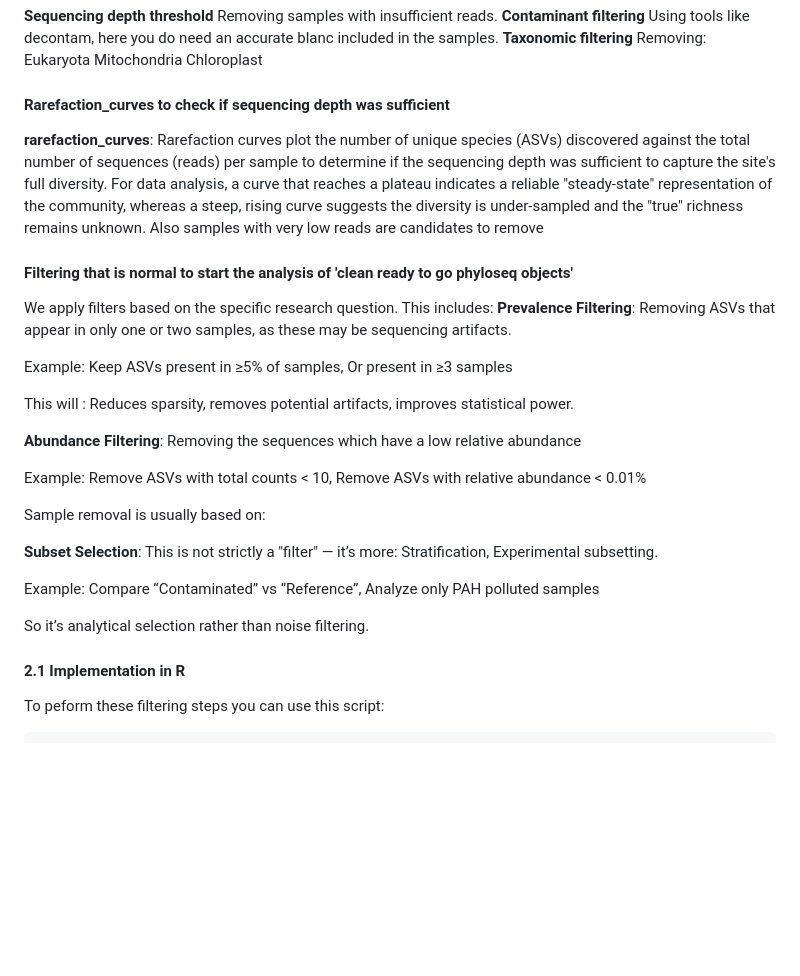
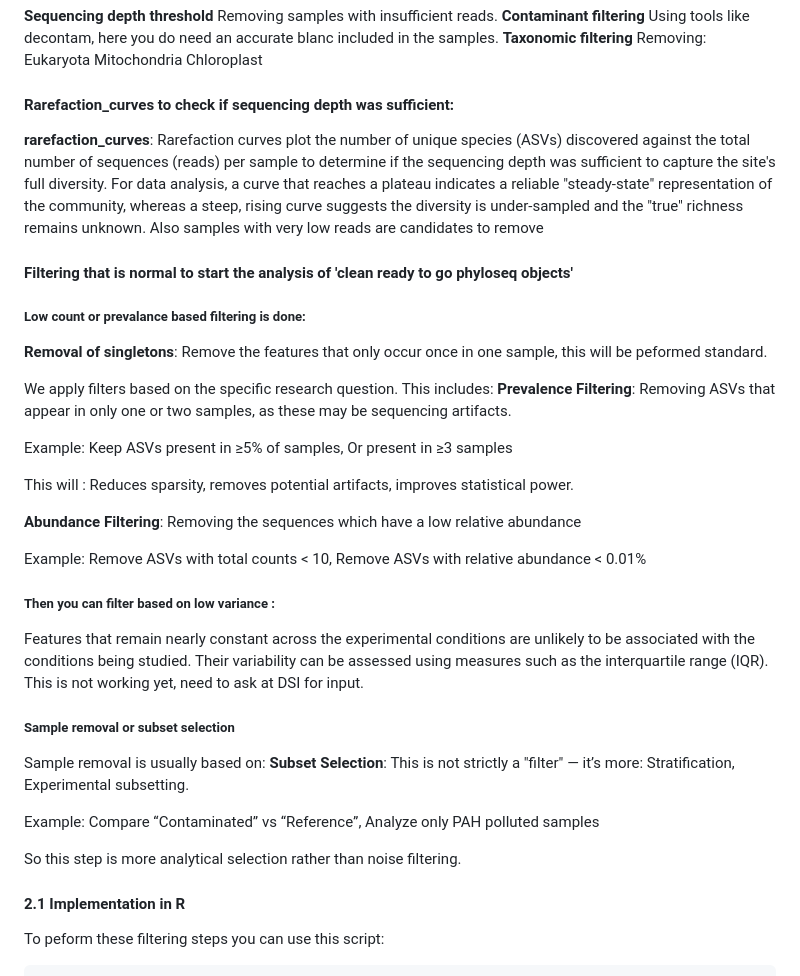
Before and after one commit to SimonVandersanden123/Microbiome_Pipeline_Collab, a Markdown page: Primary_Documentation.md, the part around the change. Drawn GitHub-style; blank space fills up the shorter version.

Commit message:
added info with regard to variance based filtering, however this is not on point yet
Expanded documentation on rarefaction curves and filtering methods for data analysis, including details on low count filtering and sample removal criteria.

```diff
--- a/Primary_Documentation.md
+++ b/Primary_Documentation.md
@@ -77,10 +77,14 @@ Removing:
 Eukaryota
 Mitochondria
 Chloroplast
-#### Rarefaction_curves to check if sequencing depth was sufficient
+#### Rarefaction_curves to check if sequencing depth was sufficient:
 
 **rarefaction_curves**: Rarefaction curves plot the number of unique species (ASVs) discovered against the total number of sequences (reads) per sample to determine if the sequencing depth was sufficient to capture the site's full diversity. For data analysis, a curve that reaches a plateau indicates a reliable "steady-state" representation of the community, whereas a steep, rising curve suggests the diversity is under-sampled and the "true" richness remains unknown. Also samples with very low reads are candidates to remove
 #### Filtering that is normal to start the analysis of 'clean ready to go phyloseq objects'
+
+##### Low count or prevalance based filtering is done:
+
+**Removal of singletons**: Remove the features that only occur once in one sample, this will be peformed standard.
 
 We apply filters based on the specific research question. This includes:
 **Prevalence Filtering**: Removing ASVs that appear in only one or two samples, as these may be sequencing artifacts.
@@ -93,13 +97,15 @@ This will : Reduces sparsity, removes potential artifacts, improves statistical
 
 Example: Remove ASVs with total counts < 10, Remove ASVs with relative abundance < 0.01%
 
-Sample removal is usually based on:
+##### Then you can filter based on low variance :
+Features that remain nearly constant across the experimental conditions are unlikely to be associated with the conditions being studied. Their variability can be assessed using measures such as the interquartile range (IQR). This is not working yet, need to ask at DSI for input.
 
-**Subset Selection**: This is not strictly a "filter" — it’s more: Stratification, Experimental subsetting.
+##### Sample removal or subset selection
+Sample removal is usually based on: **Subset Selection**: This is not strictly a "filter" — it’s more: Stratification, Experimental subsetting.
 
 Example: Compare “Contaminated” vs “Reference”, Analyze only PAH polluted samples
 
-So it’s analytical selection rather than noise filtering.
+So this step is more analytical selection rather than noise filtering.
 
 #### 2.1 Implementation in R
 To peform these filtering steps you can use this script:
```
